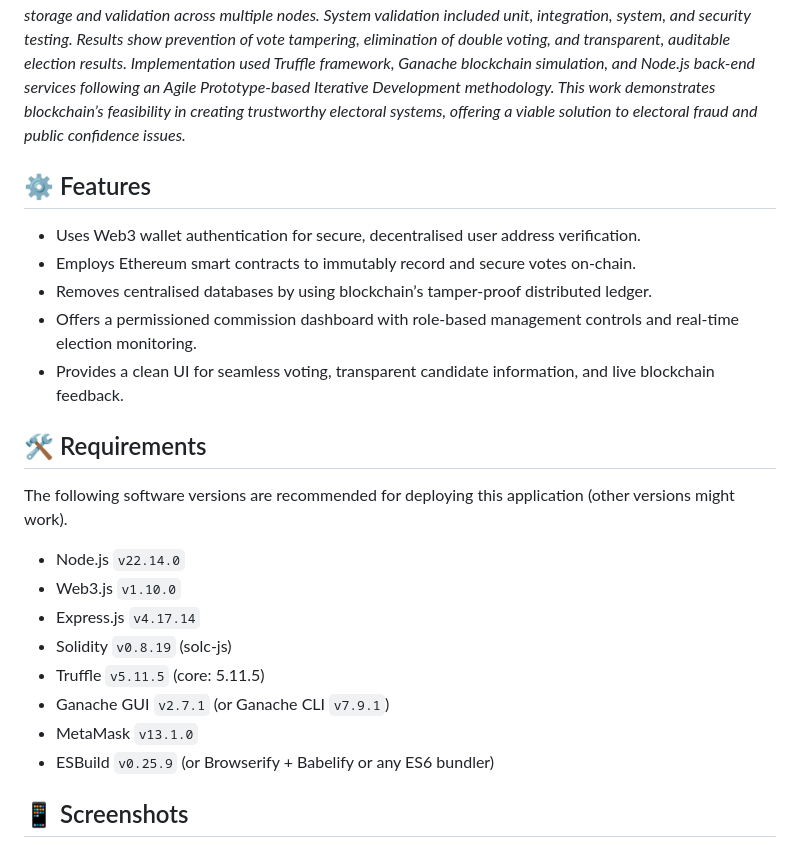
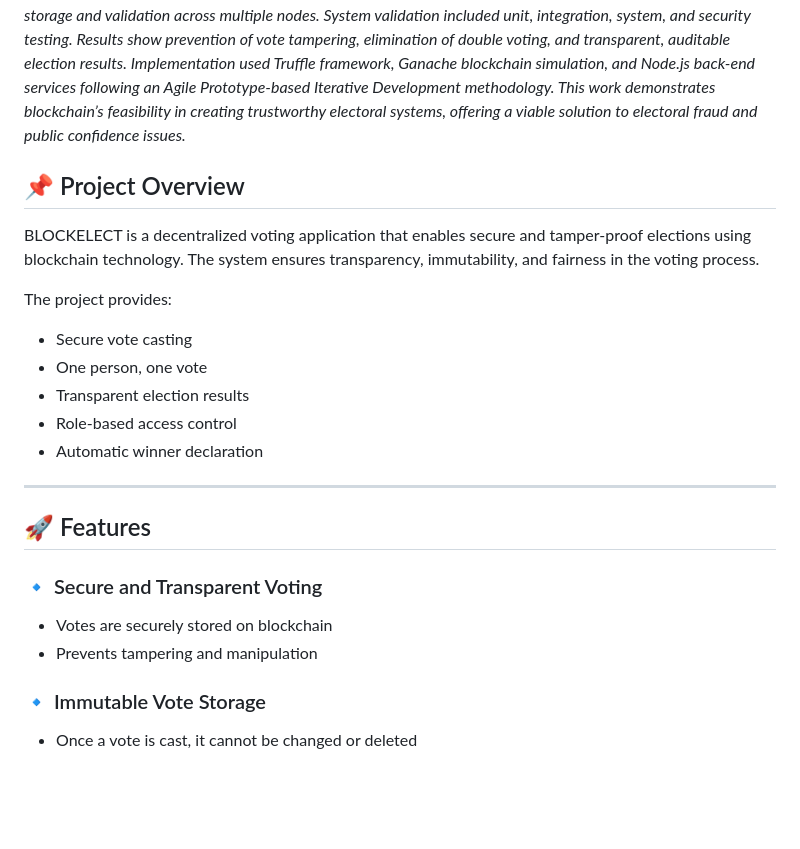
Before and after one commit to Raashi1510/Blockchain-Based-E-voting-System-for-CR-Election-, a Markdown page: README.md, the part around one of its changes. Drawn GitHub-style; blank space fills up the shorter version.

Commit message:
Revise README for BLOCKELECT project
Updated project title and enhanced README content with detailed project overview, features, installation instructions, and future enhancements.

```diff
--- a/README.md
+++ b/README.md
@@ -7,27 +10,25 @@
 
 *Traditional electoral systems exhibit critical vulnerabilities including vote manipulation, centralized points of failure, and compromised transparency that undermine democratic integrity. This research presents a decentralised blockchain-based secure voting system designed to address these challenges. The system employs Ethereum smart contracts written in Solidity to enforce immutable voting rules, Web3.js for blockchain integration, and MetaMask wallet authentication for secure voter verification. The architecture implements dual interfaces for voters and electoral commissions, with distributed consensus mechanisms ensuring real-time transaction validation. Smart contracts automatically enforce electoral rules while maintaining cryptographic immutability of voting transactions. The decentralised design eliminates single points of failure by distributing vote storage and validation across multiple nodes. System validation included unit, integration, system, and security testing. Results show prevention of vote tampering, elimination of double voting, and transparent, auditable election results. Implementation used Truffle framework, Ganache blockchain simulation, and Node.js back-end services following an Agile Prototype-based Iterative Development methodology. This work demonstrates blockchain’s feasibility in creating trustworthy electoral systems, offering a viable solution to electoral fraud and public confidence issues.*
 
+## 📌 Project Overview
 
-## ⚙️ Features
+BLOCKELECT is a decentralized voting application that enables secure and tamper-proof elections using blockchain technology. The system ensures transparency, immutability, and fairness in the voting process.
 
-- Uses Web3 wallet authentication for secure, decentralised user address verification.
-- Employs Ethereum smart contracts to immutably record and secure votes on-chain.
-- Removes centralised databases by using blockchain’s tamper-proof distributed ledger.
-- Offers a permissioned commission dashboard with role-based management controls and real-time election monitoring.
-- Provides a clean UI for seamless voting, transparent candidate information, and live blockchain feedback.
+The project provides:
+- Secure vote casting
+- One person, one vote
+- Transparent election results
+- Role-based access control
+- Automatic winner declaration
 
-## 🛠️ Requirements
+---
 
-The following software versions are recommended for deploying this application (other versions might work).
+## 🚀 Features
 
-- Node.js `v22.14.0`
-- Web3.js `v1.10.0`
-- Express.js `v4.17.14`
-- Solidity `v0.8.19` (solc-js)
-- Truffle `v5.11.5` (core: 5.11.5)
-- Ganache GUI `v2.7.1` (or Ganache CLI `v7.9.1`)
-- MetaMask `v13.1.0`
-- ESBuild `v0.25.9` (or Browserify + Babelify or any ES6 bundler)
+### 🔹 Secure and Transparent Voting
+- Votes are securely stored on blockchain
+- Prevents tampering and manipulation
 
-## 📱 Screenshots
+### 🔹 Immutable Vote Storage
+- Once a vote is cast, it cannot be changed or deleted
 
```
Also changed, not shown: other parts of README.md (+141 -59 lines).
